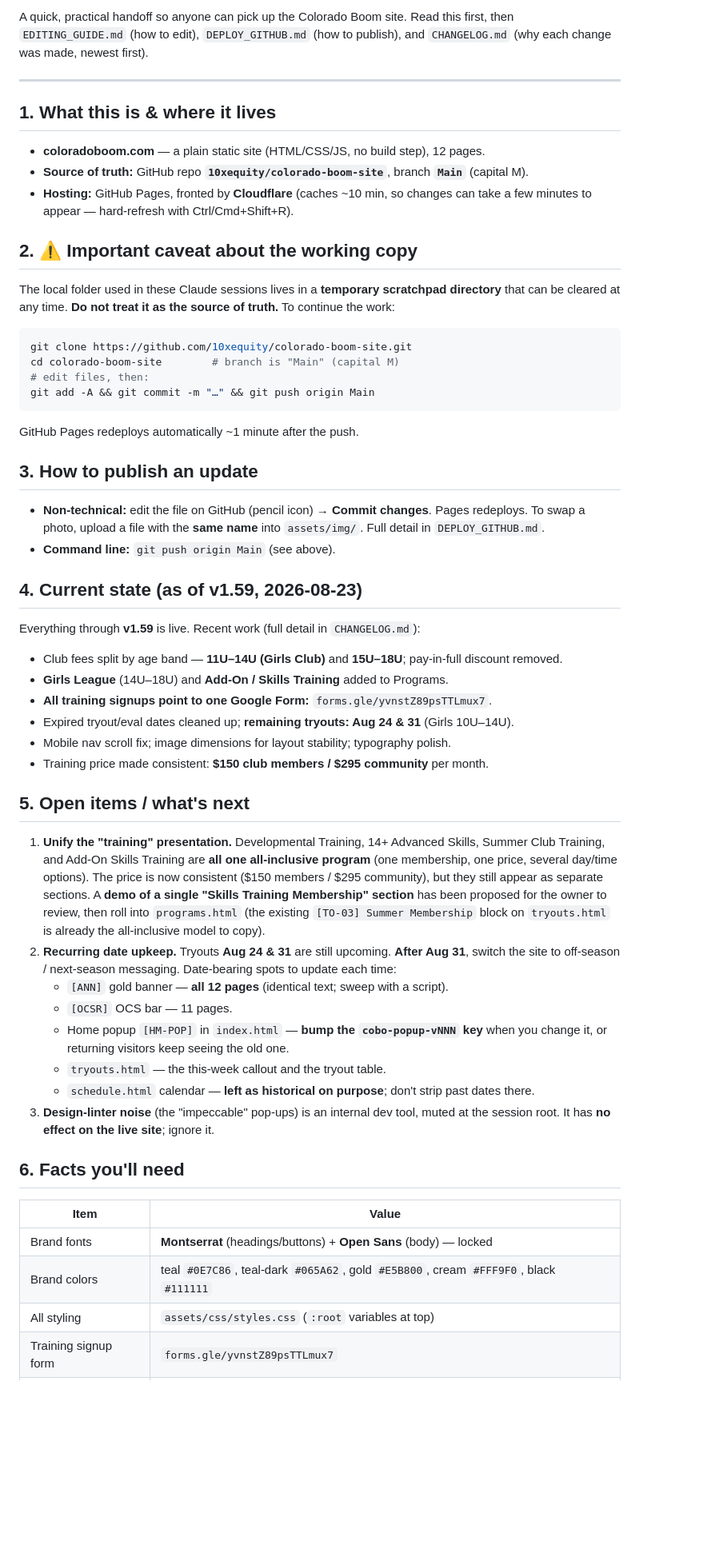
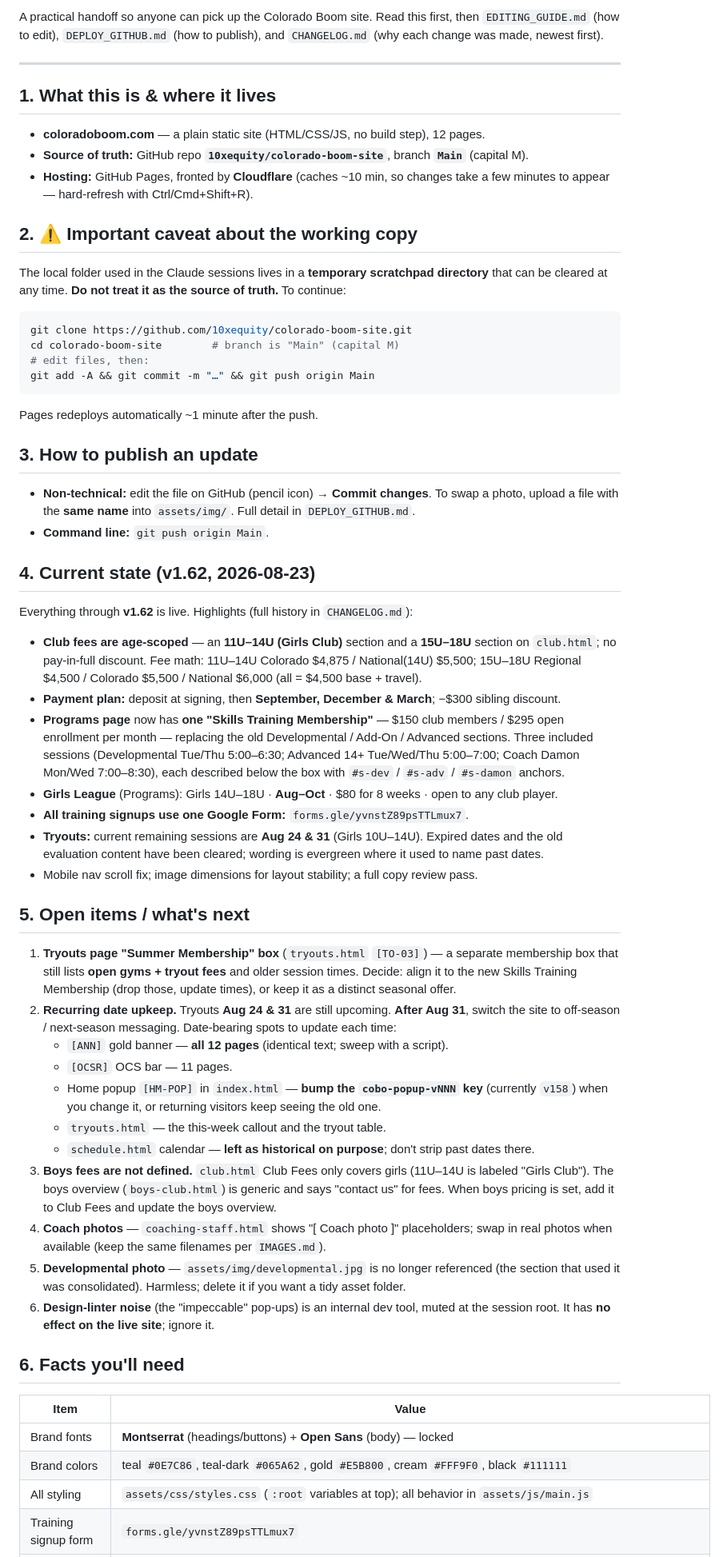
Before and after one commit to 10xequity/colorado-boom-site, a Markdown page: HANDOFF.md, the part around one of its changes. Shown at 80% size. Rendered like a GitHub page; blank space fills up the shorter version.

Commit message:
Update HANDOFF.md to current state (v1.62)
Refreshed: unified Skills Training Membership, age-scoped fees, Sept/Dec/Mar payments,
Girls League Aug-Oct, remaining tryouts Aug 24 & 31. Open items: Tryouts "Summer Membership"
alignment, recurring date upkeep (off-season after Aug 31), boys fees, coach photos.

Co-Authored-By: Claude Opus 4.8 <noreply@anthropic.com>

````diff
--- a/HANDOFF.md
+++ b/HANDOFF.md
@@ -4,5 +4,5 @@
 
-A quick, practical handoff so anyone can pick up the Colorado Boom site. Read this first, then
+A practical handoff so anyone can pick up the Colorado Boom site. Read this first, then
 `EDITING_GUIDE.md` (how to edit), `DEPLOY_GITHUB.md` (how to publish), and `CHANGELOG.md` (why each
 change was made, newest first).
 
@@ -12,13 +12,13 @@ change was made, newest first).
 
 - **coloradoboom.com** — a plain static site (HTML/CSS/JS, no build step), 12 pages.
 - **Source of truth:** GitHub repo **`10xequity/colorado-boom-site`**, branch **`Main`** (capital M).
-- **Hosting:** GitHub Pages, fronted by **Cloudflare** (caches ~10 min, so changes can take a few
+- **Hosting:** GitHub Pages, fronted by **Cloudflare** (caches ~10 min, so changes take a few
   minutes to appear — hard-refresh with Ctrl/Cmd+Shift+R).
 
 ## 2. ⚠ Important caveat about the working copy
 
-The local folder used in these Claude sessions lives in a **temporary scratchpad directory** that
-can be cleared at any time. **Do not treat it as the source of truth.** To continue the work:
+The local folder used in the Claude sessions lives in a **temporary scratchpad directory** that can
+be cleared at any time. **Do not treat it as the source of truth.** To continue:
 
 ```bash
 git clone https://github.com/10xequity/colorado-boom-site.git
@@ -27,42 +27,53 @@ cd colorado-boom-site        # branch is "Main" (capital M)
 git add -A && git commit -m "…" && git push origin Main
 ```
 
-GitHub Pages redeploys automatically ~1 minute after the push.
+Pages redeploys automatically ~1 minute after the push.
 
 ## 3. How to publish an update
 
-- **Non-technical:** edit the file on GitHub (pencil icon) → **Commit changes**. Pages redeploys.
-  To swap a photo, upload a file with the **same name** into `assets/img/`. Full detail in
-  `DEPLOY_GITHUB.md`.
-- **Command line:** `git push origin Main` (see above).
+- **Non-technical:** edit the file on GitHub (pencil icon) → **Commit changes**. To swap a photo,
+  upload a file with the **same name** into `assets/img/`. Full detail in `DEPLOY_GITHUB.md`.
+- **Command line:** `git push origin Main`.
 
-## 4. Current state (as of v1.59, 2026-08-23)
+## 4. Current state (v1.62, 2026-08-23)
 
-Everything through **v1.59** is live. Recent work (full detail in `CHANGELOG.md`):
-- Club fees split by age band — **11U–14U (Girls Club)** and **15U–18U**; pay-in-full discount removed.
-- **Girls League** (14U–18U) and **Add-On / Skills Training** added to Programs.
-- **All training signups point to one Google Form:** `forms.gle/yvnstZ89psTTLmux7`.
-- Expired tryout/eval dates cleaned up; **remaining tryouts: Aug 24 & 31** (Girls 10U–14U).
-- Mobile nav scroll fix; image dimensions for layout stability; typography polish.
-- Training price made consistent: **$150 club members / $295 community** per month.
+Everything through **v1.62** is live. Highlights (full history in `CHANGELOG.md`):
+
+- **Club fees are age-scoped** — an **11U–14U (Girls Club)** section and a **15U–18U** section on
+  `club.html`; no pay-in-full discount. Fee math: 11U–14U Colorado $4,875 / National(14U) $5,500;
+  15U–18U Regional $4,500 / Colorado $5,500 / National $6,000 (all = $4,500 base + travel).
+- **Payment plan:** deposit at signing, then **September, December & March**; −$300 sibling discount.
+- **Programs page** now has **one "Skills Training Membership"** — $150 club members / $295 open
+  enrollment per month — replacing the old Developmental / Add-On / Advanced sections. Three included
+  sessions (Developmental Tue/Thu 5:00–6:30; Advanced 14+ Tue/Wed/Thu 5:00–7:00; Coach Damon Mon/Wed
+  7:00–8:30), each described below the box with `#s-dev` / `#s-adv` / `#s-damon` anchors.
+- **Girls League** (Programs): Girls 14U–18U · **Aug–Oct** · $80 for 8 weeks · open to any club player.
+- **All training signups use one Google Form:** `forms.gle/yvnstZ89psTTLmux7`.
+- **Tryouts:** current remaining sessions are **Aug 24 & 31** (Girls 10U–14U). Expired dates and the
+  old evaluation content have been cleared; wording is evergreen where it used to name past dates.
+- Mobile nav scroll fix; image dimensions for layout stability; a full copy review pass.
 
 ## 5. Open items / what's next
 
-1. **Unify the "training" presentation.** Developmental Training, 14+ Advanced Skills, Summer Club
-   Training, and Add-On Skills Training are **all one all-inclusive program** (one membership, one
-   price, several day/time options). The price is now consistent ($150 members / $295 community),
-   but they still appear as separate sections. A **demo of a single "Skills Training Membership"
-   section** has been proposed for the owner to review, then roll into `programs.html` (the existing
-   `[TO-03] Summer Membership` block on `tryouts.html` is already the all-inclusive model to copy).
-2. **Recurring date upkeep.** Tryouts **Aug 24 & 31** are still upcoming. **After Aug 31**, switch
-   the site to off-season / next-season messaging. Date-bearing spots to update each time:
+1. **Tryouts page "Summer Membership" box** (`tryouts.html` `[TO-03]`) — a separate membership box
+   that still lists **open gyms + tryout fees** and older session times. Decide: align it to the new
+   Skills Training Membership (drop those, update times), or keep it as a distinct seasonal offer.
+2. **Recurring date upkeep.** Tryouts **Aug 24 & 31** are still upcoming. **After Aug 31**, switch the
+   site to off-season / next-season messaging. Date-bearing spots to update each time:
    - `[ANN]` gold banner — **all 12 pages** (identical text; sweep with a script).
    - `[OCSR]` OCS bar — 11 pages.
-   - Home popup `[HM-POP]` in `index.html` — **bump the `cobo-popup-vNNN` key** when you change it,
-     or returning visitors keep seeing the old one.
+   - Home popup `[HM-POP]` in `index.html` — **bump the `cobo-popup-vNNN` key** (currently `v158`)
+     when you change it, or returning visitors keep seeing the old one.
    - `tryouts.html` — the this-week callout and the tryout table.
    - `schedule.html` calendar — **left as historical on purpose**; don't strip past dates there.
-3. **Design-linter noise** (the "impeccable" pop-ups) is an internal dev tool, muted at the session
+3. **Boys fees are not defined.** `club.html` Club Fees only covers girls (11U–14U is labeled "Girls
+   Club"). The boys overview (`boys-club.html`) is generic and says "contact us" for fees. When boys
+   pricing is set, add it to Club Fees and update the boys overview.
+4. **Coach photos** — `coaching-staff.html` shows "[ Coach photo ]" placeholders; swap in real photos
+   when available (keep the same filenames per `IMAGES.md`).
+5. **Developmental photo** — `assets/img/developmental.jpg` is no longer referenced (the section that
+   used it was consolidated). Harmless; delete it if you want a tidy asset folder.
+6. **Design-linter noise** (the "impeccable" pop-ups) is an internal dev tool, muted at the session
    root. It has **no effect on the live site**; ignore it.
 
 ## 6. Facts you'll need
@@ -71,5 +82,5 @@ Everything through **v1.59** is live. Recent work (full detail in `CHANGELOG.md`
 |---|---|
 | Brand fonts | **Montserrat** (headings/buttons) + **Open Sans** (body) — locked |
 | Brand colors | teal `#0E7C86`, teal-dark `#065A62`, gold `#E5B800`, cream `#FFF9F0`, black `#111111` |
-| All styling | `assets/css/styles.css` (`:root` variables at top) |
+| All styling | `assets/css/styles.css` (`:root` variables at top); all behavior in `assets/js/main.js` |
 | Training signup form | `forms.gle/yvnstZ89psTTLmux7` |
````
Also changed, not shown: other parts of HANDOFF.md (+7 -4 lines).
